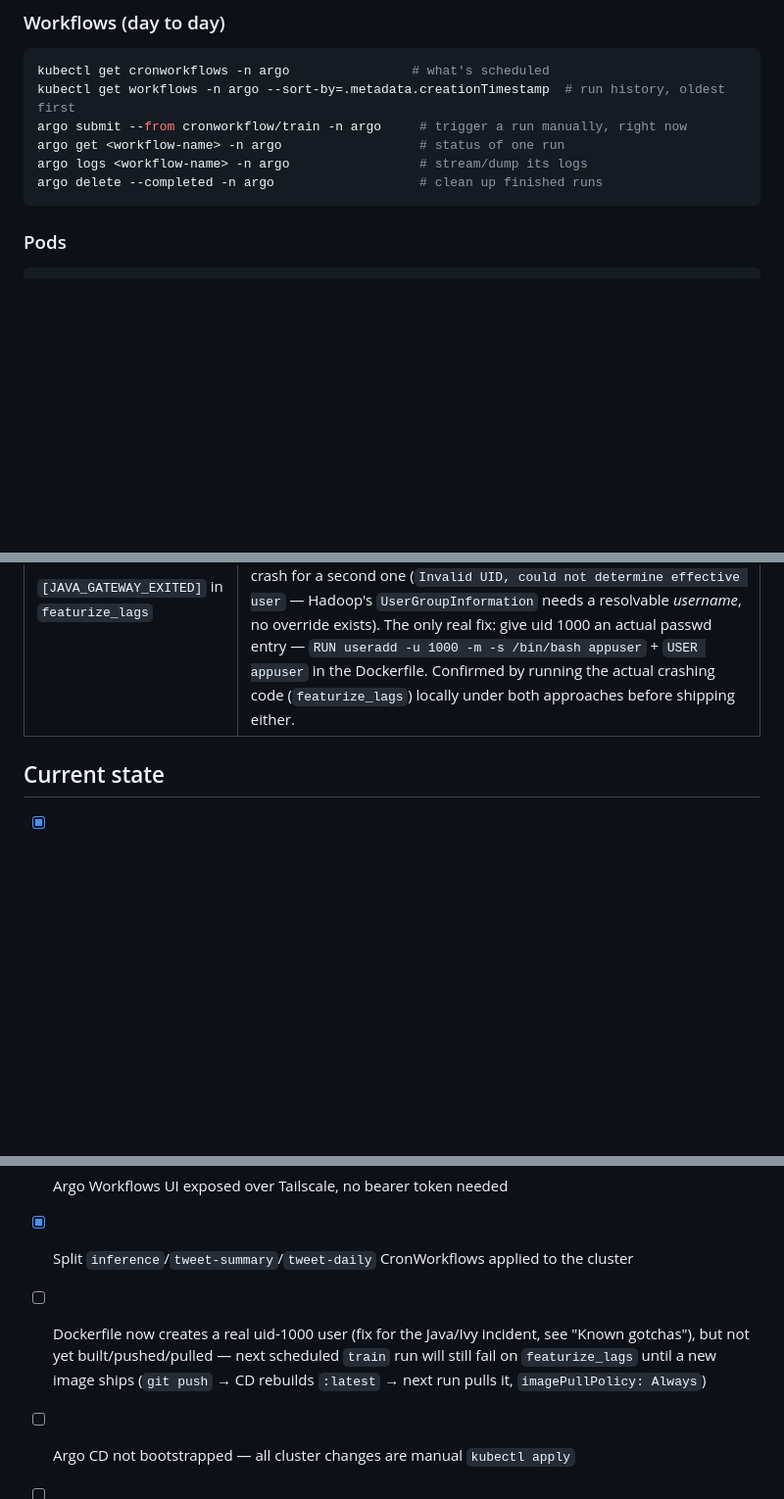
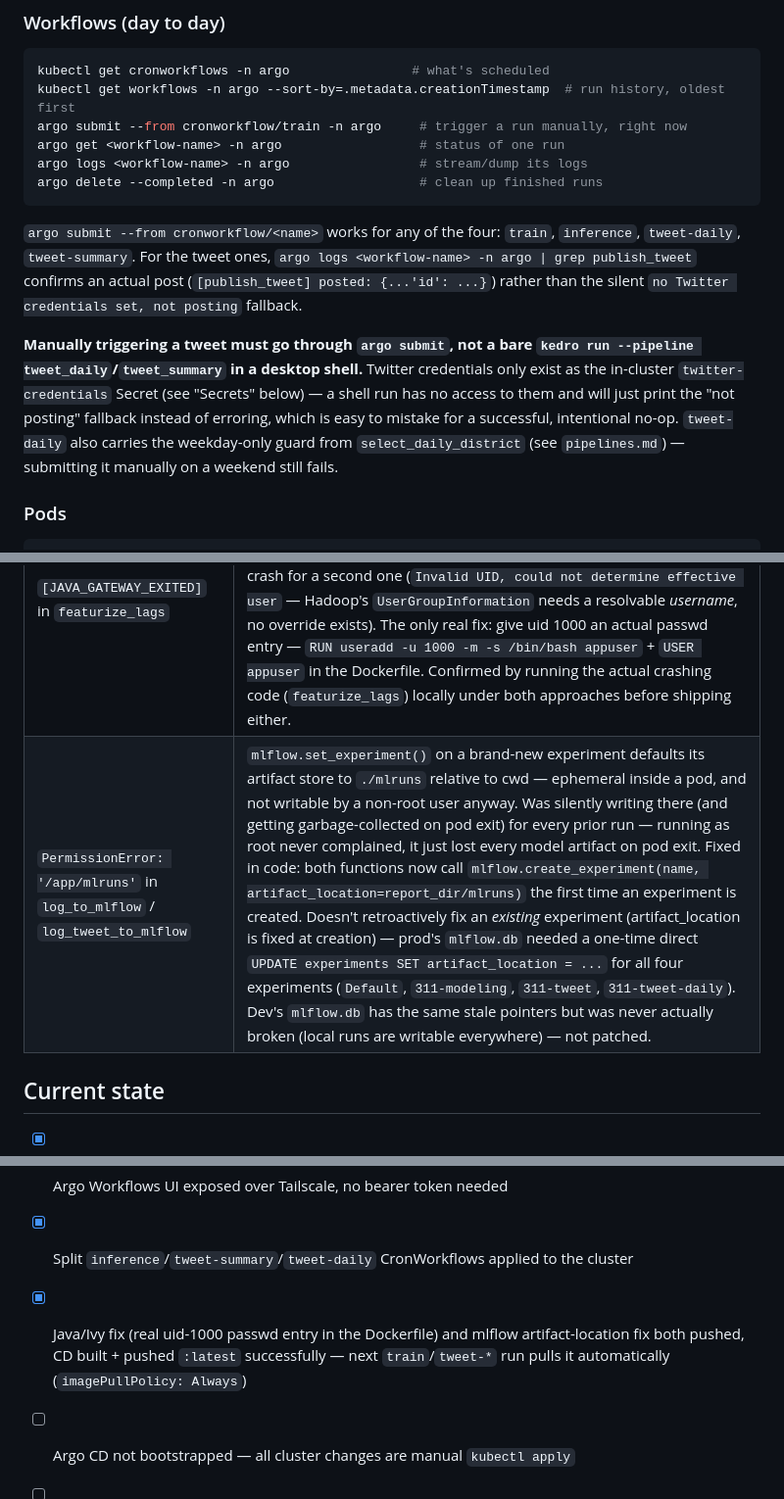
Before and after one commit to ZacharyCosenza/project-311, a Markdown page: docs/deployment.md, 3 parts joined by grey strips. Shown at 98% size. GitHub-like rendering; blank space fills up the shorter version.

Commit message:
deployment doc catchup, was lazy tonight
Co-Authored-By: Claude Sonnet 5 <noreply@anthropic.com>
Claude-Session: https://claude.ai/code/session_01UYNVonqF4pETYFpucsMYBZ

````diff
--- a/docs/deployment.md
+++ b/docs/deployment.md
@@ -294,6 +294,21 @@ argo logs <workflow-name> -n argo                 # stream/dump its logs
 argo delete --completed -n argo                   # clean up finished runs
 ```
 
+`argo submit --from cronworkflow/<name>` works for any of the four:
+`train`, `inference`, `tweet-daily`, `tweet-summary`. For the tweet ones,
+`argo logs <workflow-name> -n argo | grep publish_tweet` confirms an actual
+post (`[publish_tweet] posted: {...'id': ...}`) rather than the silent
+`no Twitter credentials set, not posting` fallback.
+
+**Manually triggering a tweet must go through `argo submit`, not a bare
+`kedro run --pipeline tweet_daily`/`tweet_summary` in a desktop shell.**
+Twitter credentials only exist as the in-cluster `twitter-credentials`
+Secret (see "Secrets" below) — a shell run has no access to them and will
+just print the "not posting" fallback instead of erroring, which is easy to
+mistake for a successful, intentional no-op. `tweet-daily` also carries
+the weekday-only guard from `select_daily_district` (see `pipelines.md`) —
+submitting it manually on a weekend still fails.
+
 ### Pods
 
 ```bash
@@ -338,6 +353,7 @@ ls -la data/prod/02_reporting/            # directly, no kubectl needed — it's
 | `argo-server` readiness probe failing after an auth-mode change | Probe scheme (`HTTPS`/`HTTP`) has to match `--secure=<bool>` on the container — they're set independently and don't auto-sync |
 | Manifest change in `deploy/` doesn't reach the cluster | There's no auto-sync (Argo CD isn't bootstrapped) — `kubectl apply -f deploy/workflows/` by hand on the desktop |
 | `[JAVA_GATEWAY_EXITED]` in `featurize_lags` | No `/etc/passwd` entry for `runAsUser: 1000` in the image → Java can't resolve a username/home dir → JVM dies before Spark starts. **`HOME=/tmp` does NOT fix this** — this JDK's `user.home` lookup ignores the env var entirely, and even forcing it via `-Duser.home` just trades this crash for a second one (`Invalid UID, could not determine effective user` — Hadoop's `UserGroupInformation` needs a resolvable *username*, no override exists). The only real fix: give uid 1000 an actual passwd entry — `RUN useradd -u 1000 -m -s /bin/bash appuser` + `USER appuser` in the Dockerfile. Confirmed by running the actual crashing code (`featurize_lags`) locally under both approaches before shipping either. |
+| `PermissionError: '/app/mlruns'` in `log_to_mlflow` / `log_tweet_to_mlflow` | `mlflow.set_experiment()` on a brand-new experiment defaults its artifact store to `./mlruns` relative to cwd — ephemeral inside a pod, and not writable by a non-root user anyway. Was silently writing there (and getting garbage-collected on pod exit) for every prior run — running as root never complained, it just lost every model artifact on pod exit. Fixed in code: both functions now call `mlflow.create_experiment(name, artifact_location=report_dir/mlruns)` the first time an experiment is created. Doesn't retroactively fix an *existing* experiment (artifact_location is fixed at creation) — prod's `mlflow.db` needed a one-time direct `UPDATE experiments SET artifact_location = ...` for all four experiments (`Default`, `311-modeling`, `311-tweet`, `311-tweet-daily`). Dev's `mlflow.db` has the same stale pointers but was never actually broken (local runs are writable everywhere) — not patched. |
 
 ## Current state
 
@@ -347,6 +363,6 @@ ls -la data/prod/02_reporting/            # directly, no kubectl needed — it's
 - [x] `twitter-credentials` Secret created (plain `kubectl create secret`, not sealed)
 - [x] Argo Workflows UI exposed over Tailscale, no bearer token needed
 - [x] Split `inference`/`tweet-summary`/`tweet-daily` CronWorkflows applied to the cluster
-- [ ] Dockerfile now creates a real uid-1000 user (fix for the Java/Ivy incident, see "Known gotchas"), but not yet built/pushed/pulled — next scheduled `train` run will still fail on `featurize_lags` until a new image ships (`git push` → CD rebuilds `:latest` → next run pulls it, `imagePullPolicy: Always`)
+- [x] Java/Ivy fix (real uid-1000 passwd entry in the Dockerfile) and mlflow artifact-location fix both pushed, CD built + pushed `:latest` successfully — next `train`/`tweet-*` run pulls it automatically (`imagePullPolicy: Always`)
 - [ ] Argo CD not bootstrapped — all cluster changes are manual `kubectl apply`
 - [ ] `successfulJobsHistoryLimit`/`failedJobsHistoryLimit` unset on all CronWorkflows — old logs vanish once pods are GC'd
````
